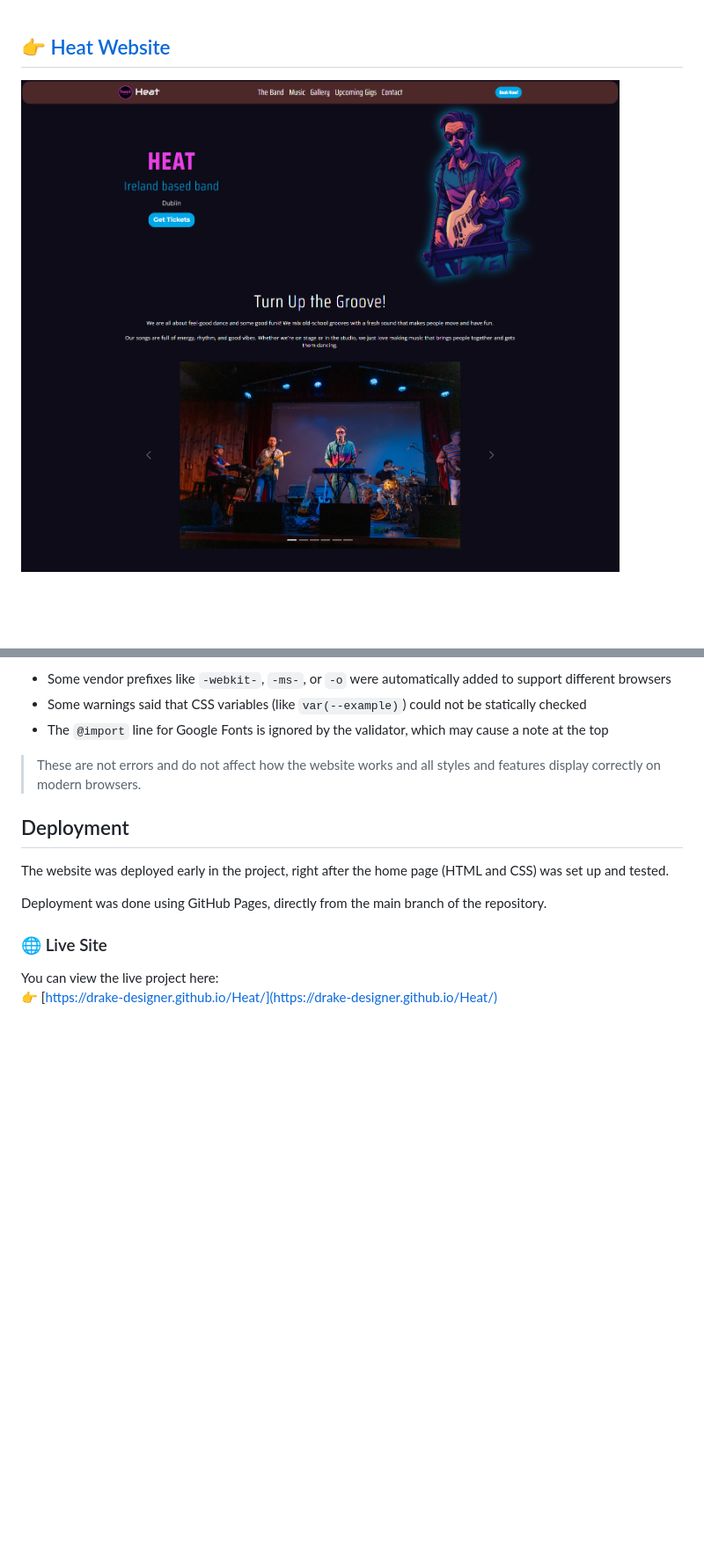
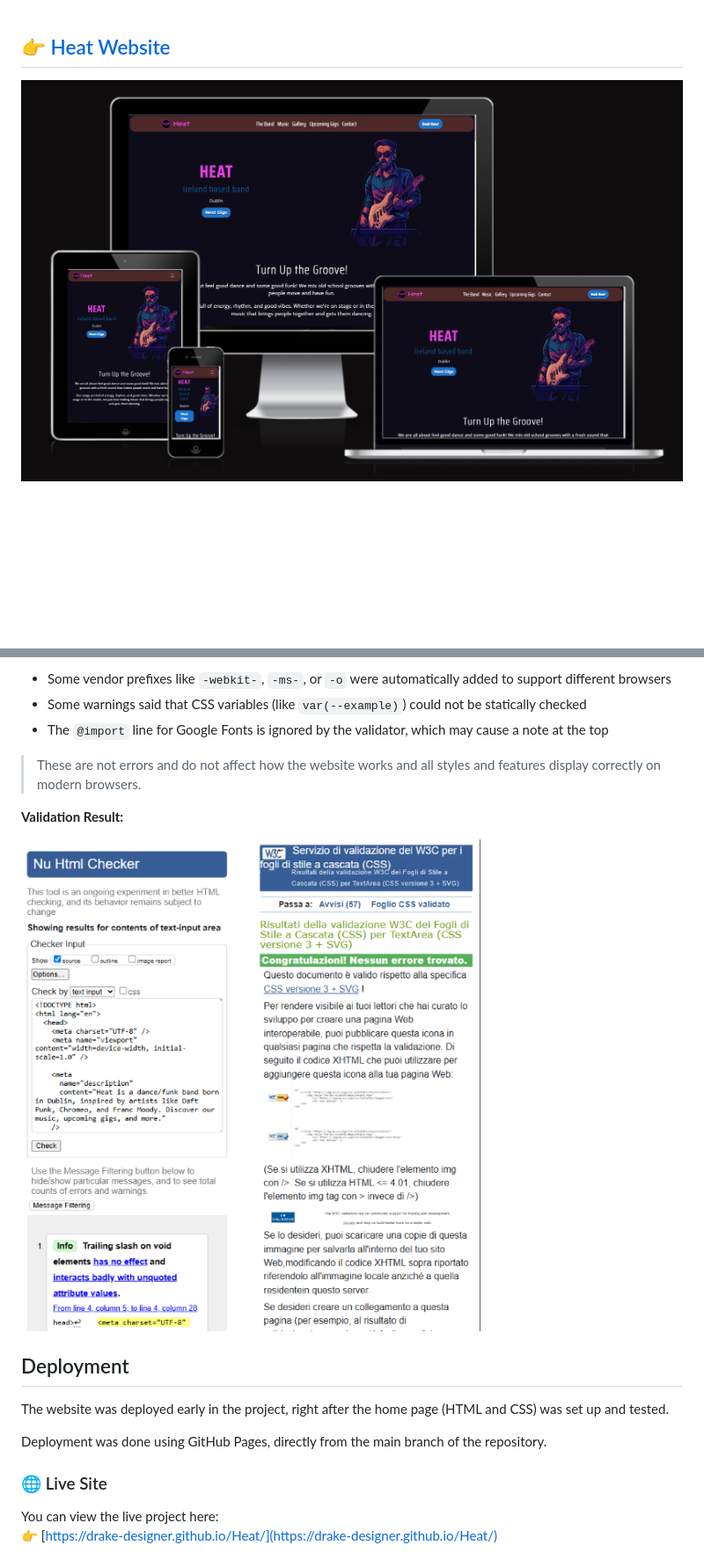
Before and after one commit to Drake-Designer/Heat, a Markdown page: README.md, 2 parts joined by grey strips. Shown: that part at 88% size. Drawn GitHub-style; pictures changed too: assets/readme-images/validation/css-validator.png (added), assets/readme-images/validation/html-validator.png (added), assets/readme-images/website-intro.png; blank space fills up the shorter version.

Commit message:
Update README: fix typos, add validation images, and Personal Notes section

```diff
--- a/README.md
+++ b/README.md
@@ -439,6 +439,10 @@ My CSS passed validation as well. However, after using Autoprefixer, the validat
 
 > These are not errors and do not affect how the website works and all styles and features display correctly on modern browsers.
 
+**Validation Result:**
+
+![HTML Validation](assets/readme-images/validation/html-validator.png) ![HTML Validation](assets/readme-images/validation/css-validator.png)
+
 ## Deployment
 
 The website was deployed early in the project, right after the home page (HTML and CSS) was set up and tested.
```
Also changed, not shown: other parts of README.md (+16 -6 lines).
